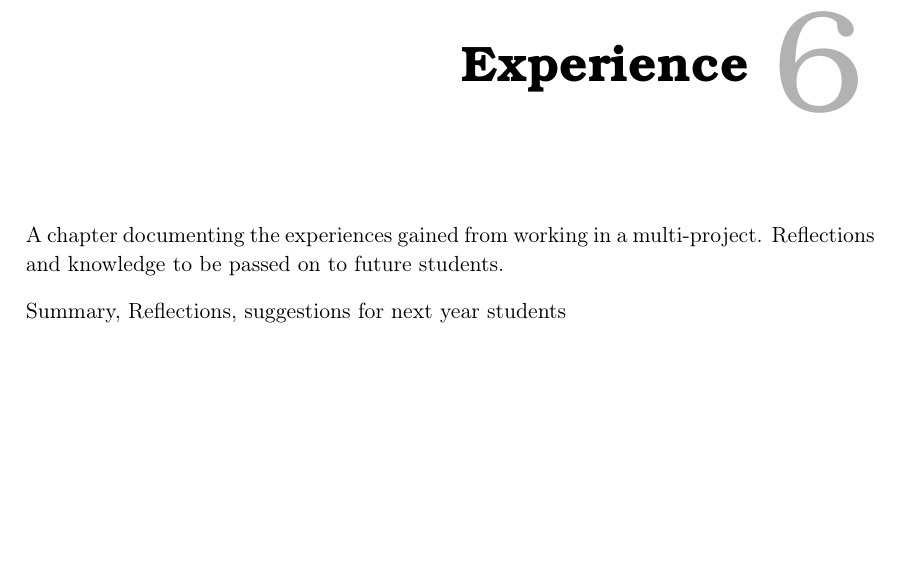
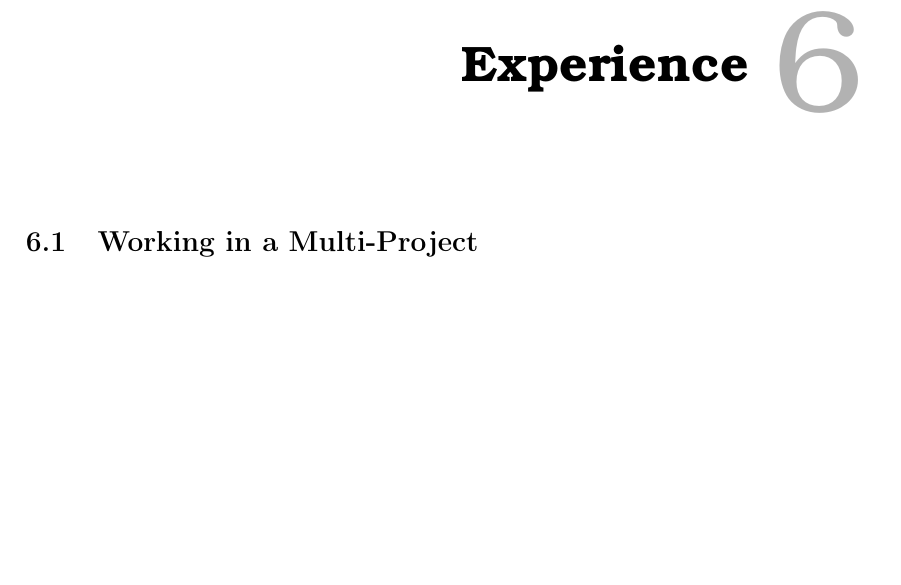
Before and after one commit to JacobNielsenn/sw608f16, a LaTeX thesis (rapport.tex, which reads experience/experience.tex, experience/multi_project.tex): part of page 45 of 56, cut so that both start at the same text. Compiled offline with pdfLaTeX.

Commit message:
New files for the experience chapter

```diff
--- a/experience/experience.tex
+++ b/experience/experience.tex
@@ -1,5 +1,6 @@
 \chapter{Experience}
-
-A chapter documenting the experiences gained from working in a multi-project. Reflections and knowledge to be passed on to future students.
-
-Summary, Reflections, suggestions for next year students
+%A chapter documenting the experiences gained from working in a multi-project. Reflections and knowledge to be passed on to future students.
+%Summary, Reflections, suggestions for next year students
+\input{experience/multi_project}
+\input{experience/summary}
+\input{experience/reflection}
--- /dev/null
+++ b/experience/multi_project.tex
@@ -0,0 +1 @@
+\section{Working in a Multi-Project}
```
Also changed, not shown: experience/reflection.tex (added), experience/summary.tex (added).
